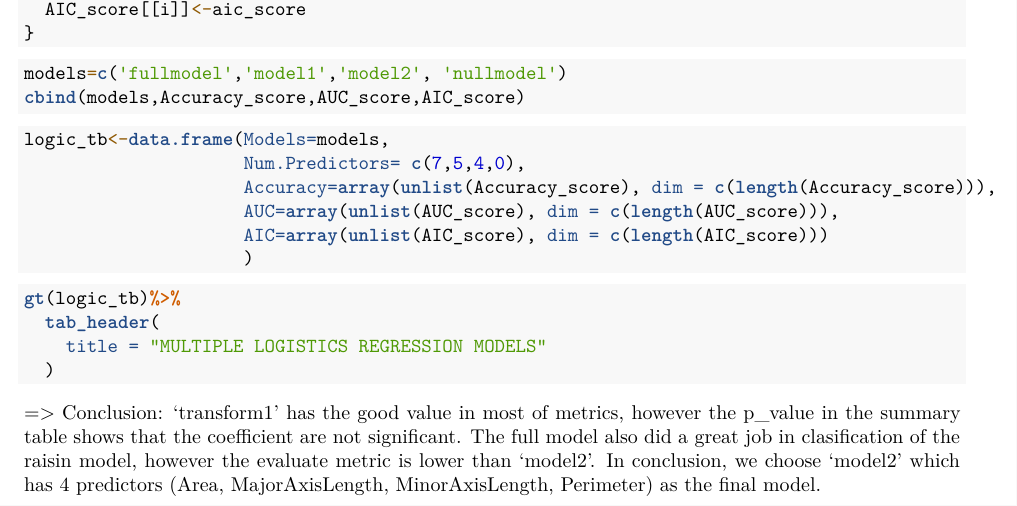
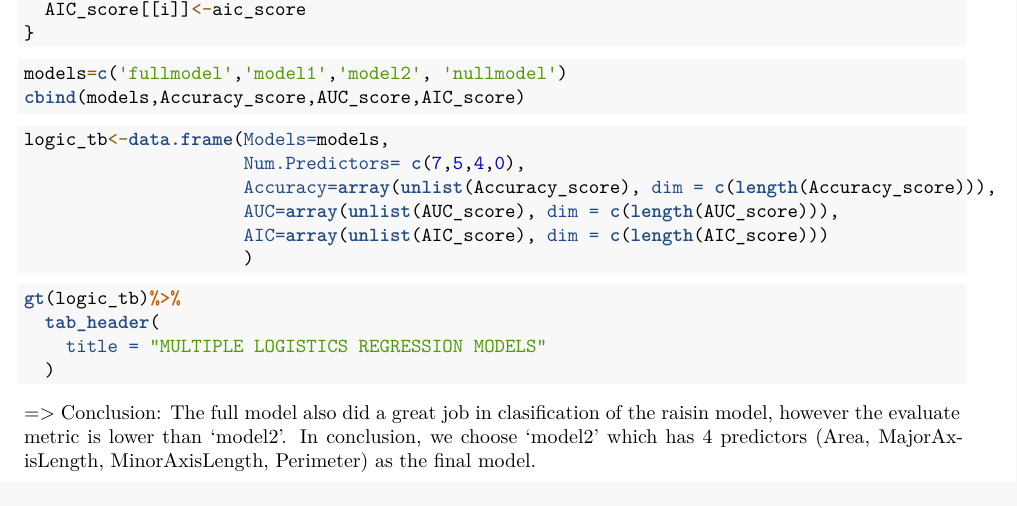
Before and after one commit to ThuTran-TiTi/Raisin-Classification, an R Markdown document (Final_Raisin.Rmd): part of page 7 of 12, cut so that both start at the same text. Rendered offline with R 4.5, knitr and Pandoc, then LaTeX, with nearby package versions; the code chunks are not run, so their results and figures are left out.

Commit message:
Update conclusion to choose final model

````diff
--- a/Final_Raisin.Rmd
+++ b/Final_Raisin.Rmd
@@ -190,7 +190,7 @@ gt(logic_tb)%>%
 ```
 
 
-=> Conclusion: 'transform1' has the good value in most of metrics, however the p_value in the summary table shows that the coefficient are not significant. The full model also did a great job in clasification of the raisin model, however the evaluate metric is lower than 'model2'. In conclusion, we choose 'model2' which has 4 predictors (Area, MajorAxisLength, MinorAxisLength, Perimeter) as the final model.
+=> Conclusion: The full model also did a great job in clasification of the raisin model, however the evaluate metric is lower than 'model2'. In conclusion, we choose 'model2' which has 4 predictors (Area, MajorAxisLength, MinorAxisLength, Perimeter) as the final model.
 
 \newpage
 # 4. Cross validation:
````
